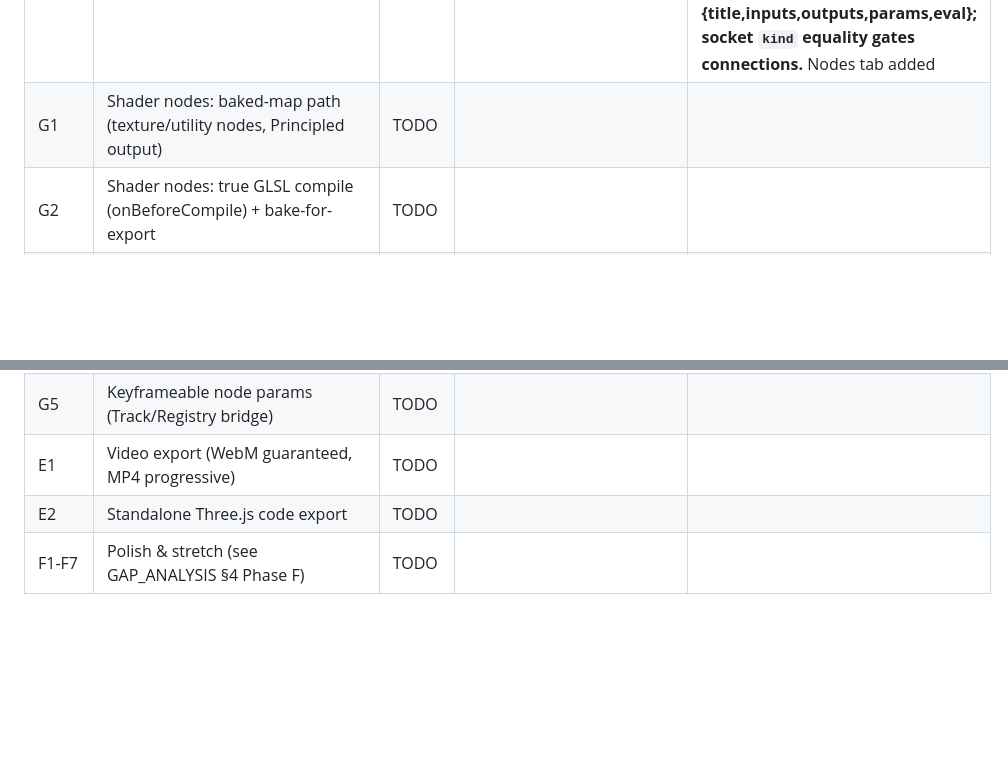
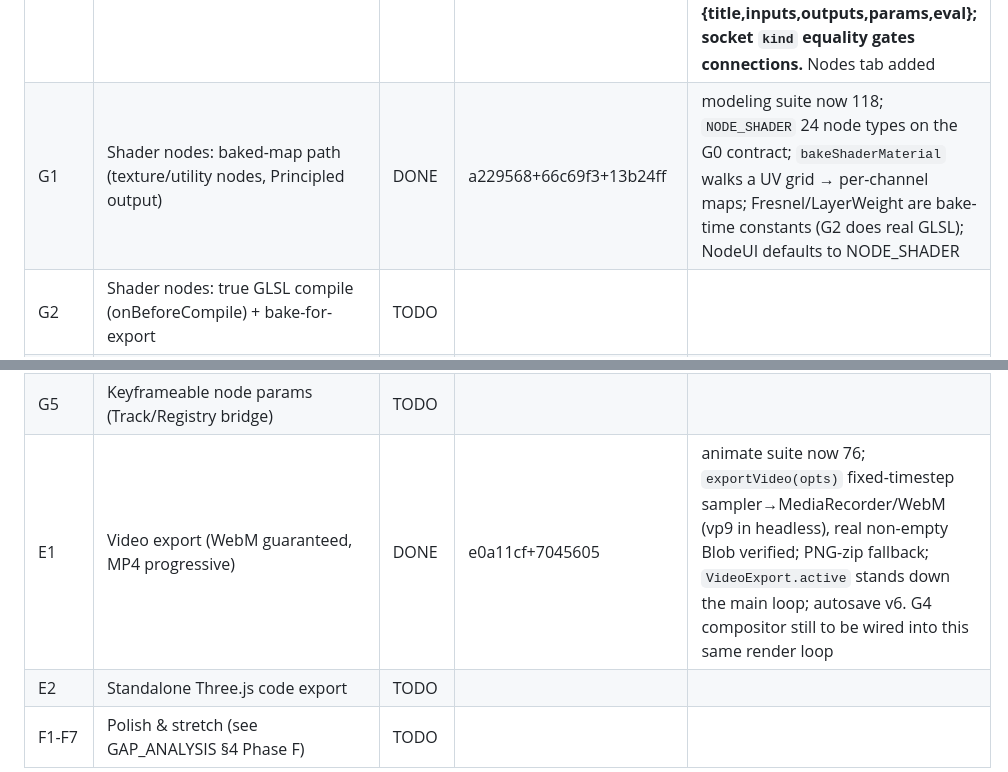
Before and after one commit to sprizzlesites/Roxy.JS, a Markdown page: docs/ORCHESTRATION.md, 2 parts joined by grey strips. GitHub-like rendering; blank space fills up the shorter version.

Commit message:
Ledger: G1 + E1 done (verified: 118 modeling + 76 animate ALL CLEAN)

```diff
--- a/docs/ORCHESTRATION.md
+++ b/docs/ORCHESTRATION.md
@@ -110,14 +110,14 @@ Wave definitions live in `docs/GAP_ANALYSIS.md` §4 — this table only tracks s
 | D6 | Action clips (NLA-lite) | TODO | | |
 | D7 | Onion skinning | TODO | | |
 | G0 | Shared touch node-graph editor widget + registry/eval core | DONE | d93b2f1+4811314 | modeling suite now 106 (+18 node checks); `NodeGraph` eval core + `NodeUI`/`makeNodeEditor` canvas editor + `NODE_DEMO` registry. **Registry contract for G1/G3a/G4: read the G0 code — each node type = {title,inputs,outputs,params,eval}; socket `kind` equality gates connections.** Nodes tab added |
-| G1 | Shader nodes: baked-map path (texture/utility nodes, Principled output) | TODO | | |
+| G1 | Shader nodes: baked-map path (texture/utility nodes, Principled output) | DONE | a229568+66c69f3+13b24ff | modeling suite now 118; `NODE_SHADER` 24 node types on the G0 contract; `bakeShaderMaterial` walks a UV grid → per-channel maps; Fresnel/LayerWeight are bake-time constants (G2 does real GLSL); NodeUI defaults to NODE_SHADER |
 | G2 | Shader nodes: true GLSL compile (onBeforeCompile) + bake-for-export | TODO | | |
 | G3a | Geometry nodes: interpreter + inputs/primitives/mesh-op nodes | TODO | | |
 | G3b | Geometry nodes: instancing/scatter + attribute fields | TODO | | |
 | G3c | Geometry nodes: curve + boolean nodes | TODO | | after A8+A9 |
 | G4 | Compositor nodes (stills + video export hook) | TODO | | land before/with E1 |
 | G5 | Keyframeable node params (Track/Registry bridge) | TODO | | |
-| E1 | Video export (WebM guaranteed, MP4 progressive) | TODO | | |
+| E1 | Video export (WebM guaranteed, MP4 progressive) | DONE | e0a11cf+7045605 | animate suite now 76; `exportVideo(opts)` fixed-timestep sampler→MediaRecorder/WebM (vp9 in headless), real non-empty Blob verified; PNG-zip fallback; `VideoExport.active` stands down the main loop; autosave v6. G4 compositor still to be wired into this same render loop |
 | E2 | Standalone Three.js code export | TODO | | |
 | F1-F7 | Polish & stretch (see GAP_ANALYSIS §4 Phase F) | TODO | | |
 
```
